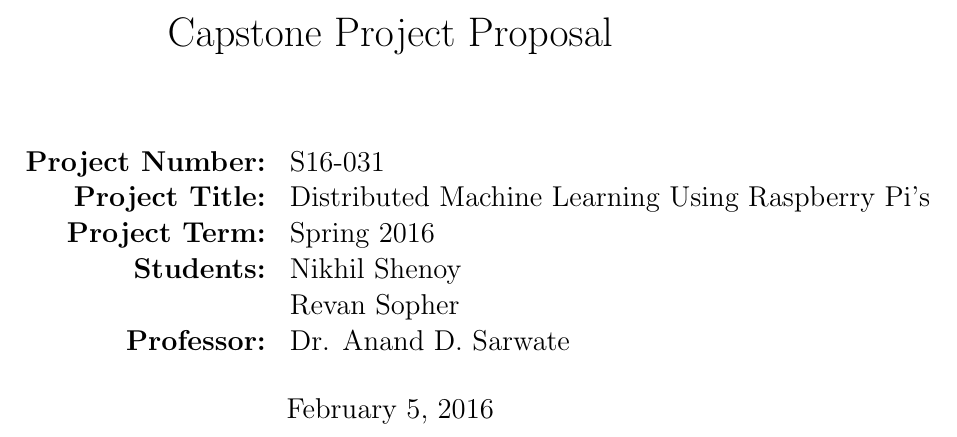
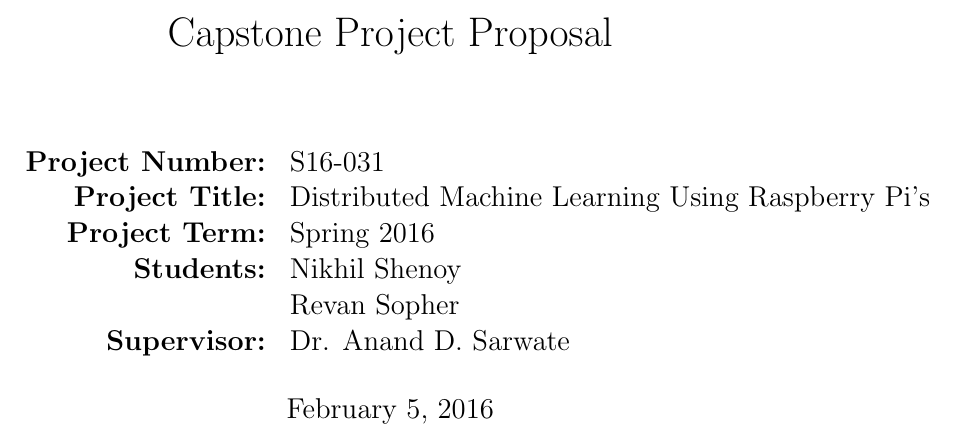
Before and after one commit to Nikhil-Shenoy/capstone_2016, a LaTeX document (docs/deliverables/proposal.tex): part of page 1 of 2, cut so that both start at the same text. Compiled offline with pdfLaTeX.

Commit message:
small semantic change

```diff
--- a/docs/deliverables/proposal.tex
+++ b/docs/deliverables/proposal.tex
@@ -8,7 +8,7 @@
 	\textbf{Project Title:} & Distributed Machine Learning Using Raspberry Pi’s \\
 	\textbf{Project Term:} & Spring 2016 \\
 	\textbf{Students:} & Nikhil Shenoy \\ & Revan Sopher \\
-	\textbf{Professor:} & Dr. Anand D. Sarwate \\
+	\textbf{Supervisor:} & Dr. Anand D. Sarwate \\
 \end{tabular}}
 
 % \author{
```
